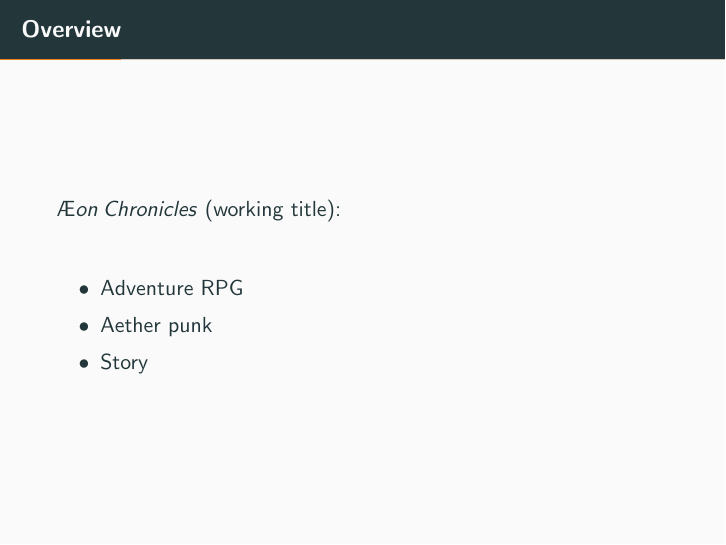
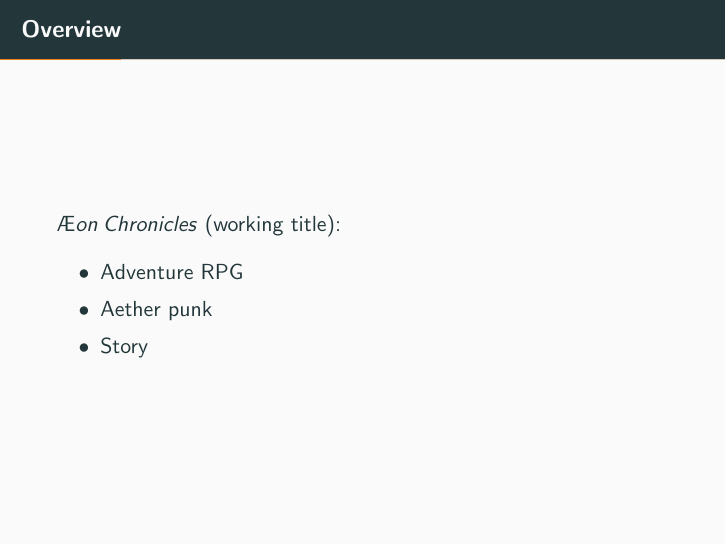
Before and after one commit to BloodRaine/Game-Dev-Final-Project, LaTeX slides (presentation/presentation.tex): page 2 of 7. Compiled offline with pdfLaTeX.

Commit message:
Fixed indentation

```diff
--- a/presentation/presentation.tex
+++ b/presentation/presentation.tex
@@ -19,7 +19,7 @@
 \begin{document}
 
 \begin{frame}{Overview}
-	$\AE on\:Chronicles$ (working title):\\
+    $\AE on\:Chronicles$ (working title):
     \begin{itemize}
         \item Adventure RPG
         \item Aether punk
```
Lines whose indentation alone changed are shown as unchanged.
